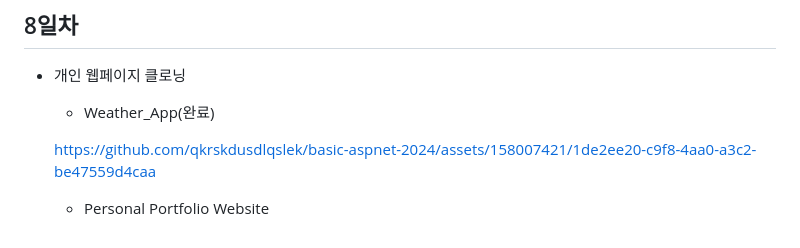
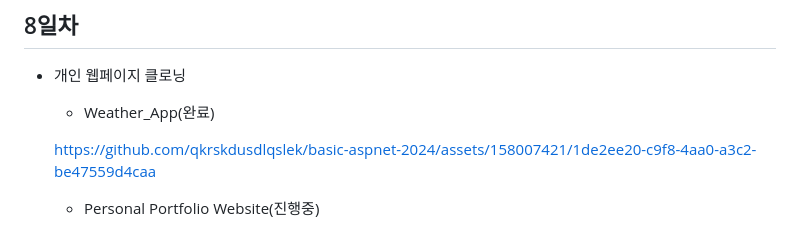
Before and after one commit to qkrskdusdlqslek/basic-aspnet-2024, a Markdown page: README.md, the part around the change. Rendered like a GitHub page.

Commit message:
8일차 정리

```diff
--- a/README.md
+++ b/README.md
@@ -214,4 +214,4 @@ IoT 개발자과정 ASP.NET 리포지토리
 
     https://github.com/qkrskdusdlqslek/basic-aspnet-2024/assets/158007421/1de2ee20-c9f8-4aa0-a3c2-be47559d4caa
 
-    - Personal Portfolio Website
+    - Personal Portfolio Website(진행중)
```
